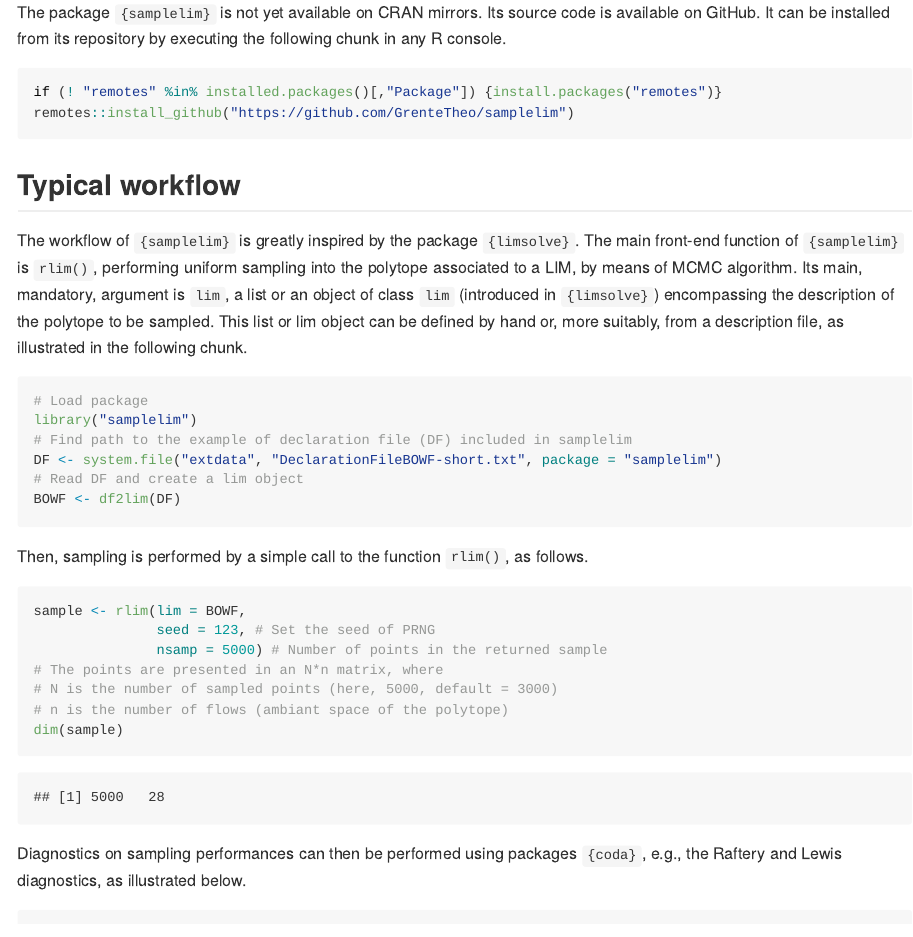
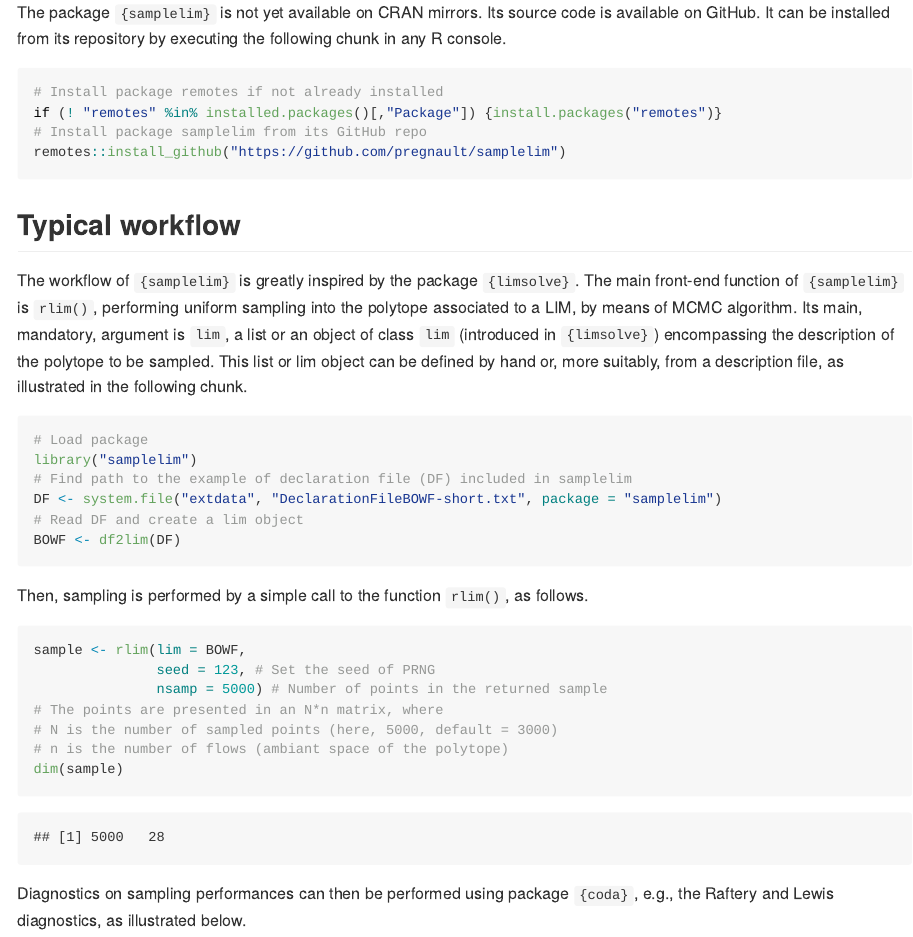
Before and after one commit to pregnault/samplelim, an R Markdown document (README.Rmd): the page in a window 1100 px wide, from 890 px down. The pictures show the output file README.md that the author committed with the source, drawn offline in the style of GitHub; badge pictures from the web are left out.

Commit message:
Fixed typos in README. Changed repo path in install chunk

````diff
--- a/README.Rmd
+++ b/README.Rmd
@@ -36,8 +36,10 @@ The C++ library  `{volesti}` provides efficient implementations of different MCM
 The package `{samplelim}` is not yet available on CRAN mirrors. Its source code is available on GitHub. It can be installed from its repository by executing the following chunk in any R console.
 
 ```{r eval = FALSE}
+# Install package remotes if not already installed
 if (! "remotes" %in% installed.packages()[,"Package"]) {install.packages("remotes")}
-remotes::install_github("https://github.com/GrenteTheo/samplelim")
+# Install package samplelim from its GitHub repo
+remotes::install_github("https://github.com/pregnault/samplelim")
 ```
 
 
@@ -67,7 +69,7 @@ sample <- rlim(lim = BOWF,
 dim(sample)
 ```
 
-Diagnostics on sampling performances can then be performed using packages `{coda}`, e.g., the Raftery and Lewis diagnostics, as illustrated below.
+Diagnostics on sampling performances can then be performed using package `{coda}`, e.g., the Raftery and Lewis diagnostics, as illustrated below.
 
 ```{r}
 coda::raftery.diag(data = sample)
````
Also changed, not shown: README.md, README.Rmd (2 more changed lines).
